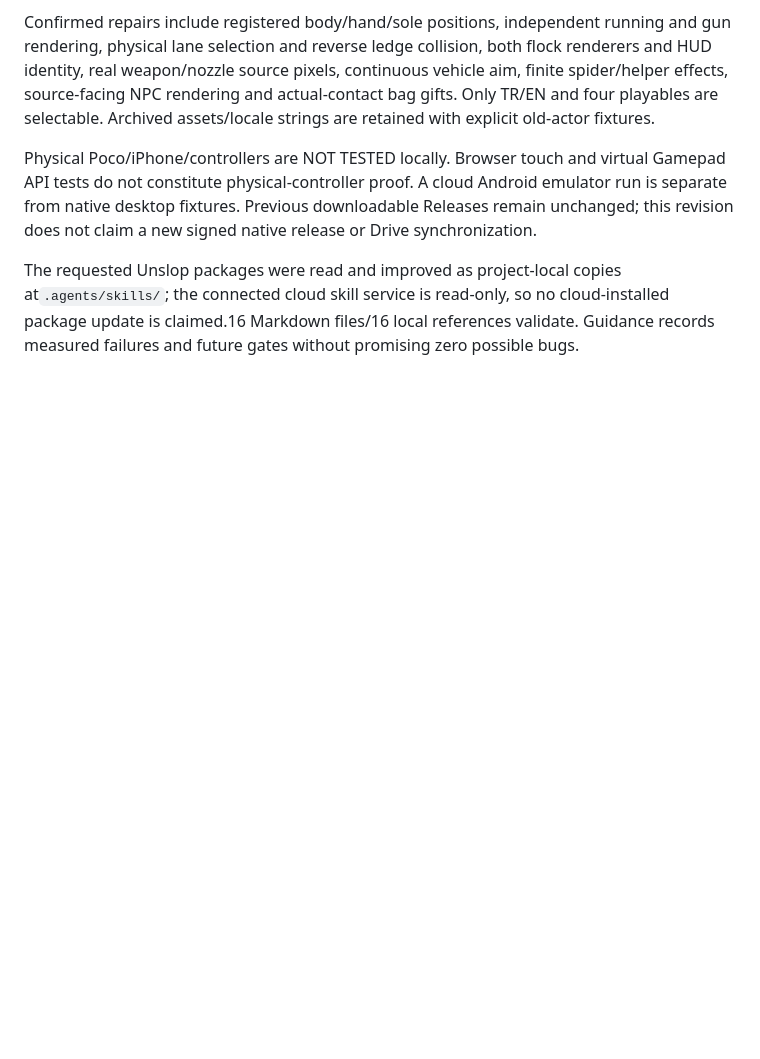
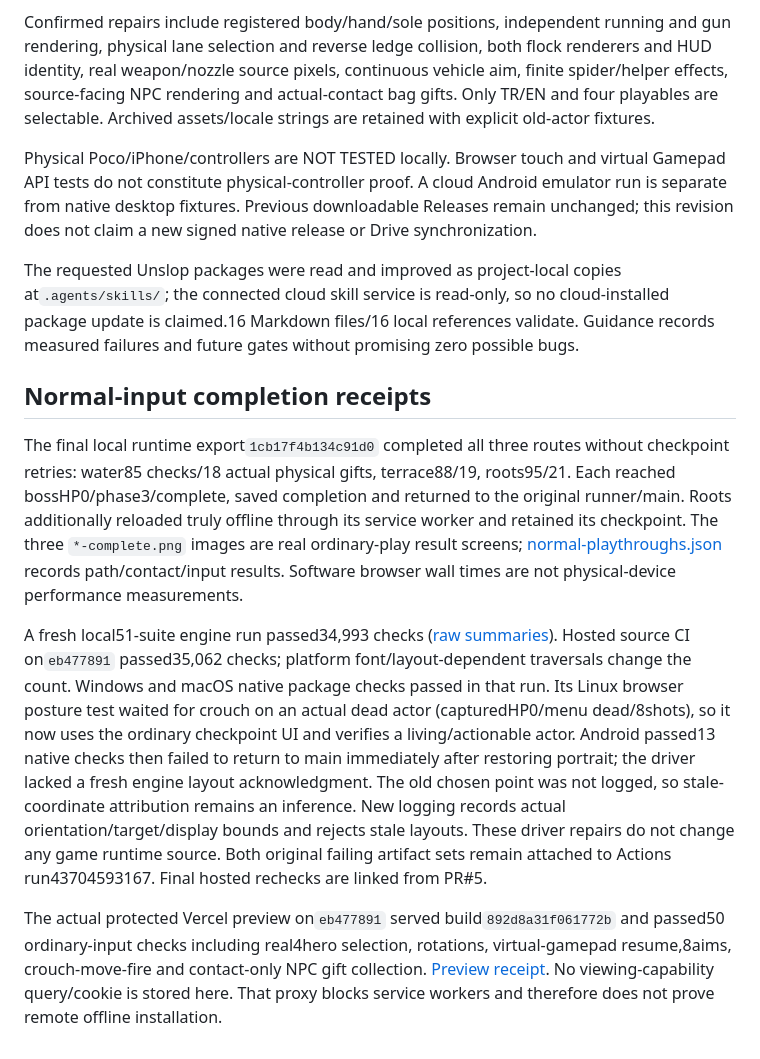
Before and after one commit to kaansavukduran/aion_endless_run, a Markdown page: docs/evidence-m1-flow/README.md, the part around the change. Drawn GitHub-style; blank space fills up the shorter version.

Commit message:
Verify Mission 1 completion and synchronize native input QA

```diff
--- a/docs/evidence-m1-flow/README.md
+++ b/docs/evidence-m1-flow/README.md
@@ -13,3 +13,11 @@ Confirmed repairs include registered body/hand/sole positions, independent runni
 Physical Poco/iPhone/controllers are NOT TESTED locally. Browser touch and virtual Gamepad API tests do not constitute physical-controller proof. A cloud Android emulator run is separate from native desktop fixtures. Previous downloadable Releases remain unchanged; this revision does not claim a new signed native release or Drive synchronization.
 
 The requested Unslop packages were read and improved as project-local copies at`.agents/skills/`; the connected cloud skill service is read-only, so no cloud-installed package update is claimed.16 Markdown files/16 local references validate. Guidance records measured failures and future gates without promising zero possible bugs.
+
+## Normal-input completion receipts
+
+The final local runtime export`1cb17f4b134c91d0` completed all three routes without checkpoint retries: water85 checks/18 actual physical gifts, terrace88/19, roots95/21. Each reached bossHP0/phase3/complete, saved completion and returned to the original runner/main. Roots additionally reloaded truly offline through its service worker and retained its checkpoint. The three `*-complete.png` images are real ordinary-play result screens; [normal-playthroughs.json](normal-playthroughs.json) records path/contact/input results. Software browser wall times are not physical-device performance measurements.
+
+A fresh local51-suite engine run passed34,993 checks ([raw summaries](source-results-local.json)). Hosted source CI on`eb477891` passed35,062 checks; platform font/layout-dependent traversals change the count. Windows and macOS native package checks passed in that run. Its Linux browser posture test waited for crouch on an actual dead actor (capturedHP0/menu dead/8shots), so it now uses the ordinary checkpoint UI and verifies a living/actionable actor. Android passed13 native checks then failed to return to main immediately after restoring portrait; the driver lacked a fresh engine layout acknowledgment. The old chosen point was not logged, so stale-coordinate attribution remains an inference. New logging records actual orientation/target/display bounds and rejects stale layouts. These driver repairs do not change any game runtime source. Both original failing artifact sets remain attached to Actions run43704593167. Final hosted rechecks are linked from PR#5.
+
+The actual protected Vercel preview on`eb477891` served build`892d8a31f061772b` and passed50 ordinary-input checks including real4hero selection, rotations, virtual-gamepad resume,8aims, crouch-move-fire and contact-only NPC gift collection. [Preview receipt](preview-checks.json). No viewing-capability query/cookie is stored here. That proxy blocks service workers and therefore does not prove remote offline installation.
```
Also changed, not shown: docs/evidence-m1-flow/roots-complete.png (added), docs/evidence-m1-flow/terrace-complete.png (added), docs/evidence-m1-flow/water-complete.png (added), 8 other files.
